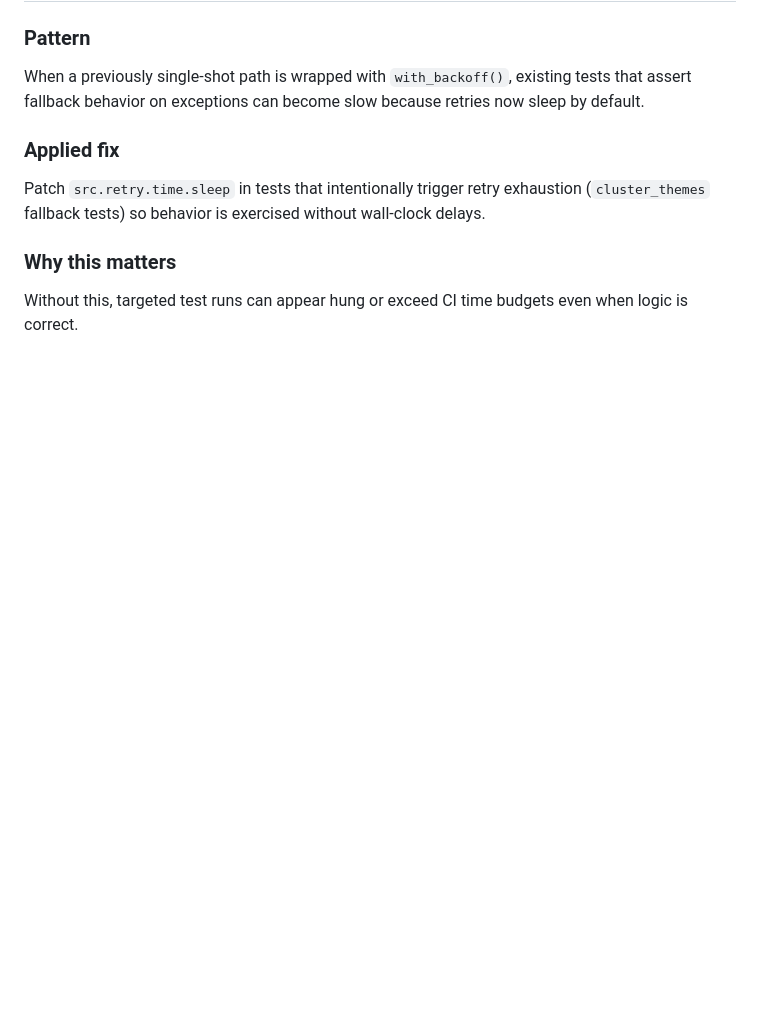
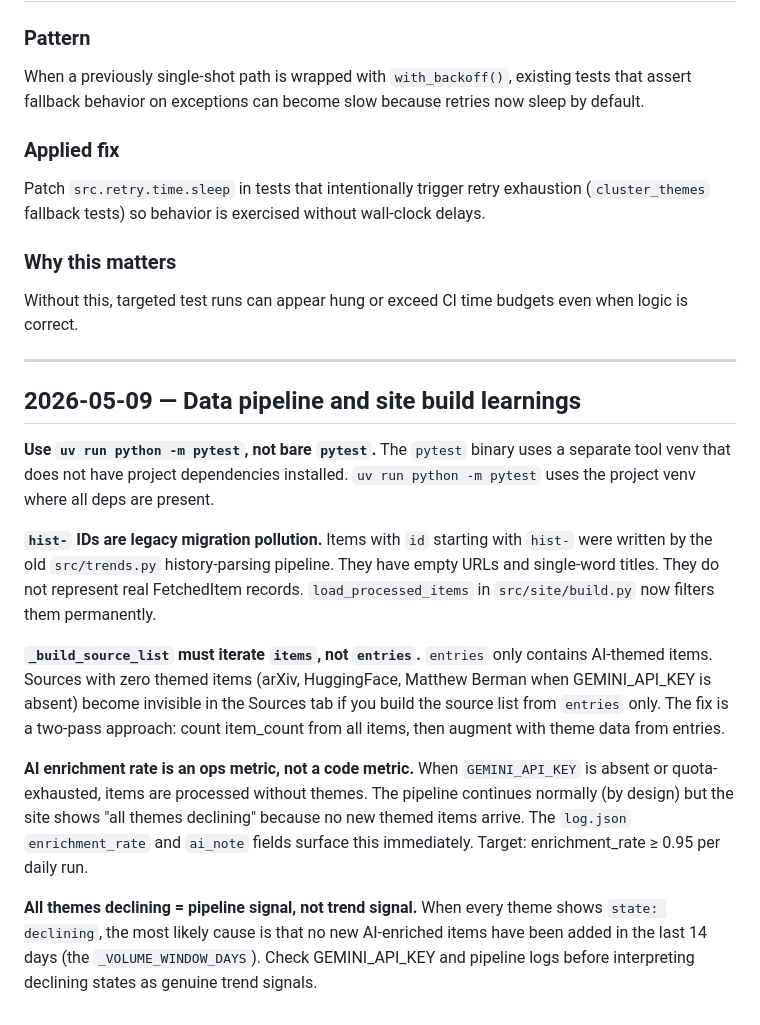
Before and after one commit to davidamitchell/Latest-developments-, a Markdown page: learnings.md, the part around the change. Drawn GitHub-style; blank space fills up the shorter version.

```diff
--- a/learnings.md
+++ b/learnings.md
@@ -183,3 +183,17 @@ Patch `src.retry.time.sleep` in tests that intentionally trigger retry exhaustio
 ### Why this matters
 
 Without this, targeted test runs can appear hung or exceed CI time budgets even when logic is correct.
+
+---
+
+## 2026-05-09 — Data pipeline and site build learnings
+
+**Use `uv run python -m pytest`, not bare `pytest`.** The `pytest` binary uses a separate tool venv that does not have project dependencies installed. `uv run python -m pytest` uses the project venv where all deps are present.
+
+**`hist-` IDs are legacy migration pollution.** Items with `id` starting with `hist-` were written by the old `src/trends.py` history-parsing pipeline. They have empty URLs and single-word titles. They do not represent real FetchedItem records. `load_processed_items` in `src/site/build.py` now filters them permanently.
+
+**`_build_source_list` must iterate `items`, not `entries`.** `entries` only contains AI-themed items. Sources with zero themed items (arXiv, HuggingFace, Matthew Berman when GEMINI_API_KEY is absent) become invisible in the Sources tab if you build the source list from `entries` only. The fix is a two-pass approach: count item_count from all items, then augment with theme data from entries.
+
+**AI enrichment rate is an ops metric, not a code metric.** When `GEMINI_API_KEY` is absent or quota-exhausted, items are processed without themes. The pipeline continues normally (by design) but the site shows "all themes declining" because no new themed items arrive. The `log.json` `enrichment_rate` and `ai_note` fields surface this immediately. Target: enrichment_rate ≥ 0.95 per daily run.
+
+**All themes declining = pipeline signal, not trend signal.** When every theme shows `state: declining`, the most likely cause is that no new AI-enriched items have been added in the last 14 days (the `_VOLUME_WINDOW_DAYS`). Check GEMINI_API_KEY and pipeline logs before interpreting declining states as genuine trend signals.
```
Also changed, not shown: PROGRESS.md (+34 -0 lines).
